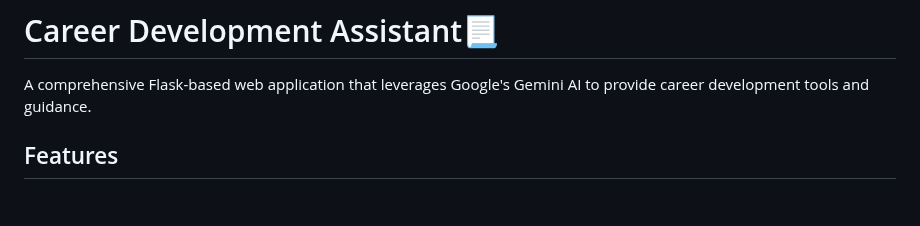
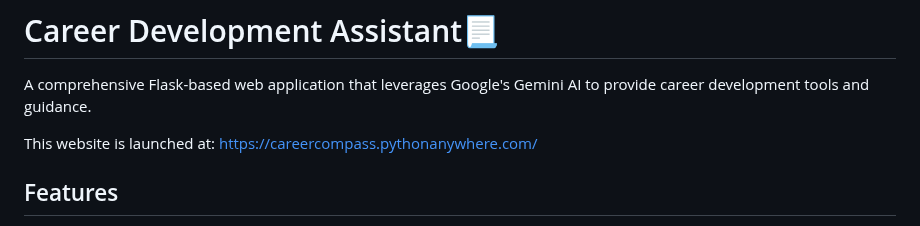
Before and after one commit to Aryan-Prasad-666/CareerCompass, a Markdown page: README.md, the part around the change. Drawn GitHub-style; blank space fills up the shorter version.

Commit message:
Update README.md
added launched website link

```diff
--- a/README.md
+++ b/README.md
@@ -1,6 +1,8 @@
 # Career Development Assistant📃
 
 A comprehensive Flask-based web application that leverages Google's Gemini AI to provide career development tools and guidance.
+
+This website is launched at: https://careercompass.pythonanywhere.com/
 
 ## Features
 
```
